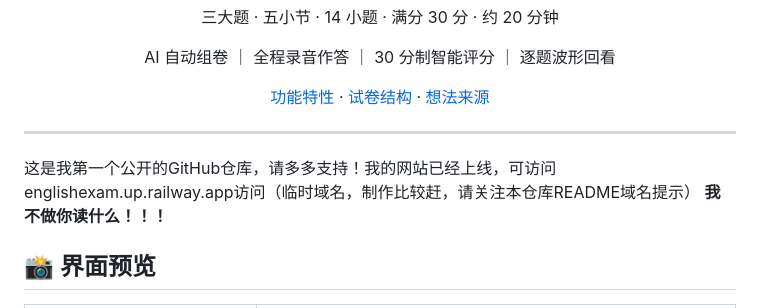
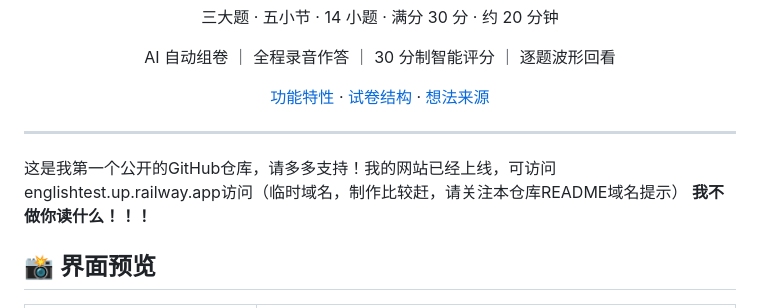
Before and after one commit to Leo-hw276/gd-english-exam, a Markdown page: README.md, the part around the change. GitHub-like rendering.

Commit message:
修复了一些bug

```diff
--- a/README.md
+++ b/README.md
@@ -13,7 +13,7 @@ AI 自动组卷 ｜ 全程录音作答 ｜ 30 分制智能评分 ｜ 逐题波
 </div>
 
 ---
-这是我第一个公开的GitHub仓库，请多多支持！我的网站已经上线，可访问englishexam.up.railway.app访问（临时域名，制作比较赶，请关注本仓库README域名提示）
+这是我第一个公开的GitHub仓库，请多多支持！我的网站已经上线，可访问englishtest.up.railway.app访问（临时域名，制作比较赶，请关注本仓库README域名提示）
 **我不做你读什么！！！**
 
 ## 📸 界面预览
```
